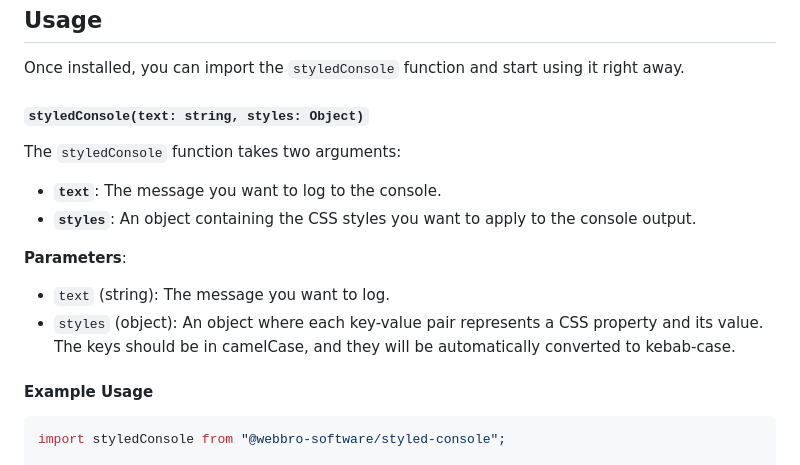
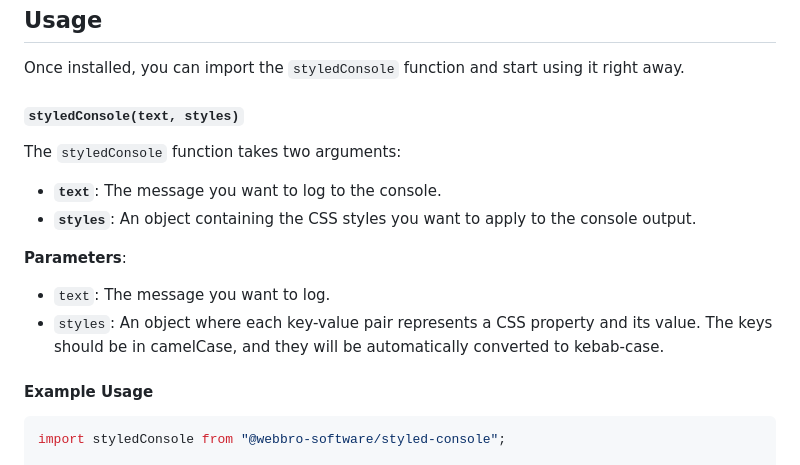
Before and after one commit to usmonovshohruxmirzo/styled-console, a Markdown page: README.md, the part around the change. Drawn GitHub-style.

Commit message:
docs: README.md

```diff
--- a/README.md
+++ b/README.md
@@ -23,7 +23,7 @@ npm install @webbro-software/styled-console
 
 Once installed, you can import the `styledConsole` function and start using it right away.
 
-#### `styledConsole(text: string, styles: Object)`
+#### `styledConsole(text, styles)`
 
 The `styledConsole` function takes two arguments:
 
@@ -32,8 +32,8 @@ The `styledConsole` function takes two arguments:
 
 **Parameters**:
 
-- `text` (string): The message you want to log.
-- `styles` (object): An object where each key-value pair represents a CSS property and its value. The keys should be in camelCase, and they will be automatically converted to kebab-case.
+- `text`: The message you want to log.
+- `styles`: An object where each key-value pair represents a CSS property and its value. The keys should be in camelCase, and they will be automatically converted to kebab-case.
 
 #### Example Usage
 
```
